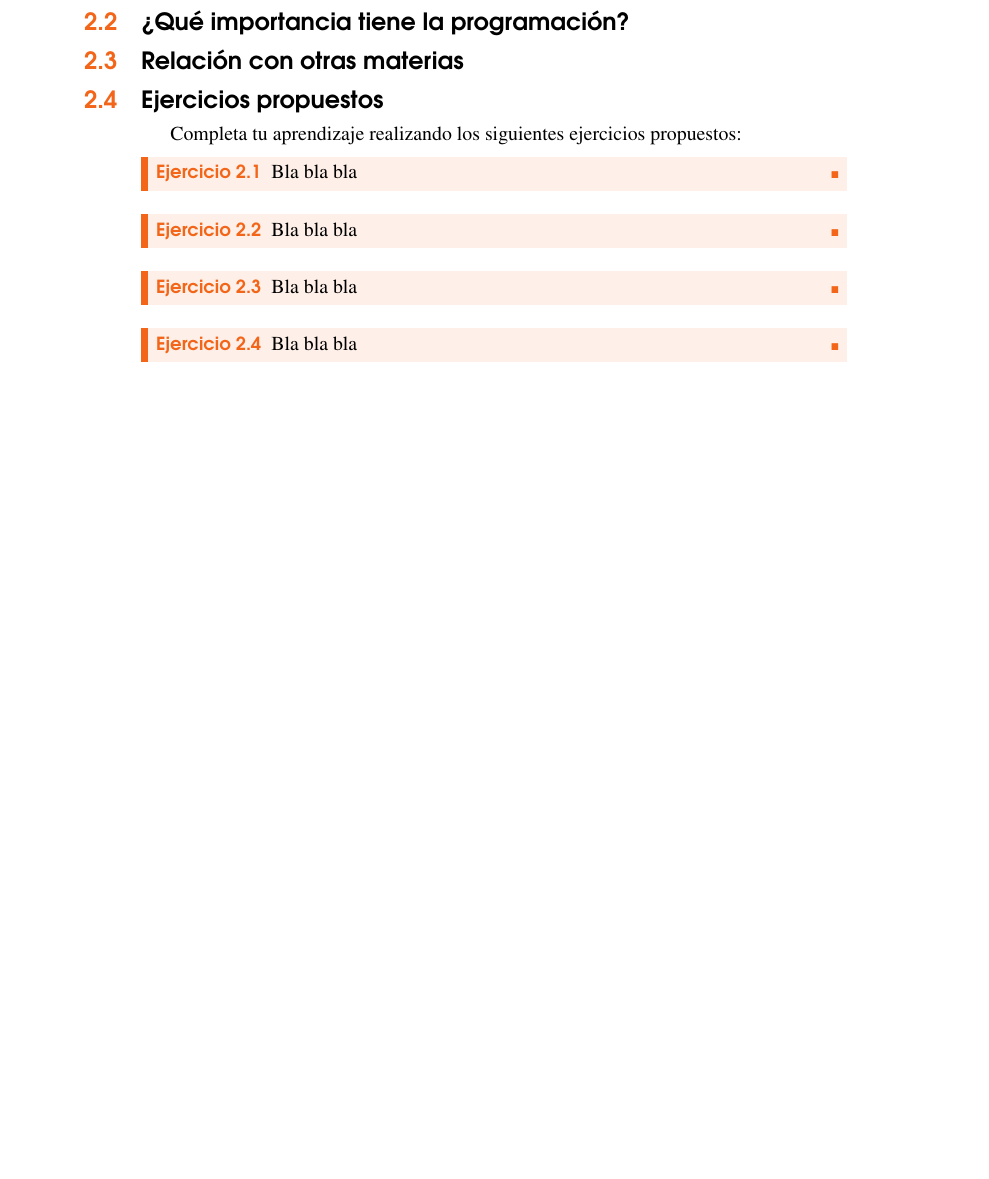
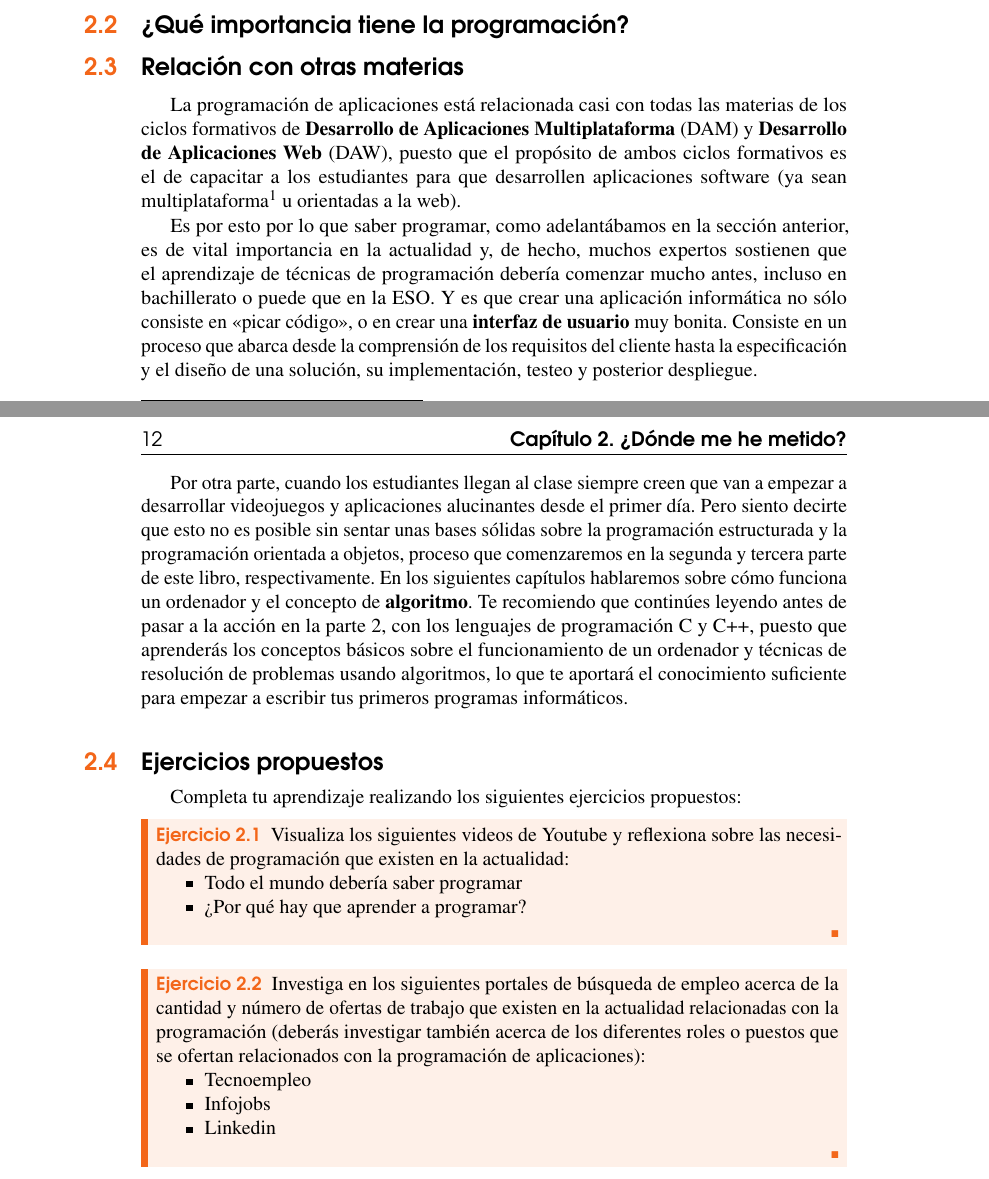
Before and after one commit to ldmoral1987/libro-programacion-fp, a LaTeX book (main.tex, which reads capitulo2.tex): part of page 11 of 25 before the commit and two parts of pages 11 and 12 of 25 after it, the two joined at a grey line, cut so that both start at the same text, the shorter picture padded with empty space. Compiled offline with pdfLaTeX.

Commit message:
Modificaciones en el capítulo 2. Se añaden ejercicios al capítulo 2

```diff
--- a/capitulo2.tex
+++ b/capitulo2.tex
@@ -20,24 +20,46 @@ antes de abordar contenidos o materias más complejas de ambos ciclos formativos
 
 \section{Relación con otras materias}
 
+La programación de aplicaciones está relacionada casi con todas las materias de los ciclos formativos de
+\textbf{Desarrollo de Aplicaciones Multiplataforma} (DAM) y \textbf{Desarrollo de Aplicaciones Web} (DAW), puesto que el
+propósito de ambos ciclos formativos es el de capacitar a los estudiantes para que desarrollen aplicaciones software
+(ya sean multiplataforma\footnote{Que pueden ejecutarse de forma compatible en diferentes sistemas hardware} u orientadas a la web).
 
+Es por esto por lo que saber programar, como adelantábamos en la sección anterior, es de vital importancia en la actualidad y,
+de hecho, muchos expertos sostienen que el aprendizaje de técnicas de programación debería comenzar mucho antes, incluso en
+bachillerato o puede que en la ESO. Y es que crear una aplicación informática no sólo consiste en <<picar código>>, o en crear una \textbf{interfaz de usuario} muy bonita.
+Consiste en un proceso que abarca desde la comprensión de los requisitos del cliente hasta la especificación y el diseño de una
+solución, su implementación, testeo y posterior despliegue.
+
+Por otra parte, cuando los estudiantes llegan al clase siempre creen que van a empezar a desarrollar videojuegos y aplicaciones
+alucinantes desde el primer día. Pero siento decirte que esto no es posible sin sentar unas bases sólidas sobre la programación
+estructurada y la programación orientada a objetos, proceso que comenzaremos en la segunda y tercera parte de este libro,
+respectivamente. En los siguientes capítulos hablaremos sobre cómo funciona un ordenador y el concepto de \textbf{algoritmo}. Te
+recomiendo que continúes leyendo antes de pasar a la acción en la parte 2, con los lenguajes de programación C y C++, puesto
+que aprenderás los conceptos básicos sobre el funcionamiento de un ordenador y técnicas de resolución de problemas usando
+algoritmos, lo que te aportará el conocimiento suficiente para empezar a escribir tus primeros programas informáticos.
 
 \section{Ejercicios propuestos}
 
 Completa tu aprendizaje realizando los siguientes ejercicios propuestos:
 
 \begin{exercise}
-Bla bla bla
+Visualiza los siguientes videos de Youtube y reflexiona sobre las necesidades de programación que existen en la actualidad:
+
+\begin{itemize}
+ \item \href{https://www.youtube.com/watch?v=X5Wkp1gsNik}{Todo el mundo debería saber programar}
+ \item \href{https://www.youtube.com/watch?v=wldGsJTPJ1o}{¿Por qué hay que aprender a programar?}
+\end{itemize}
 \end{exercise}
 
 \begin{exercise}
-Bla bla bla
+Investiga en los siguientes portales de búsqueda de empleo acerca de la cantidad y número de ofertas de trabajo que existen
+en la actualidad relacionadas con la programación (deberás investigar también acerca de los diferentes roles o puestos
+que se ofertan relacionados con la programación de aplicaciones):
+
+\begin{itemize}
+ \item \href{https://www.tecnoempleo.com/}{Tecnoempleo}
+ \item \href{https://www.infojobs.net/}{Infojobs}
+ \item \href{https://www.linkedin.com/}{Linkedin}
+\end{itemize}
 \end{exercise}
-
-\begin{exercise}
-Bla bla bla
-\end{exercise}
-
-\begin{exercise}
-Bla bla bla
-\end{exercise}
```
Also changed, not shown: main.tex (+1 -1 lines), main.pdf, 8 other files.
